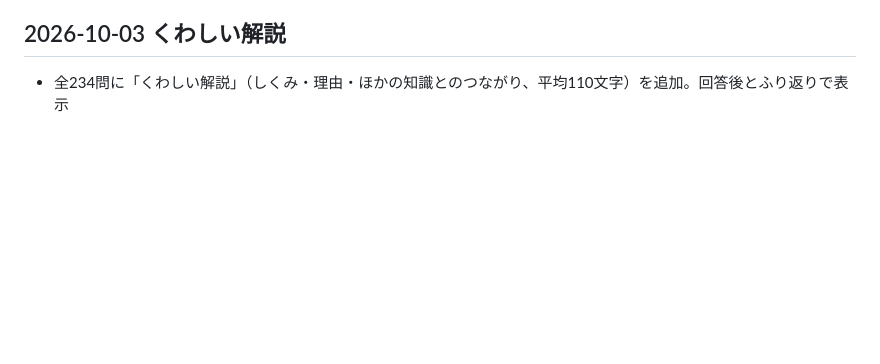
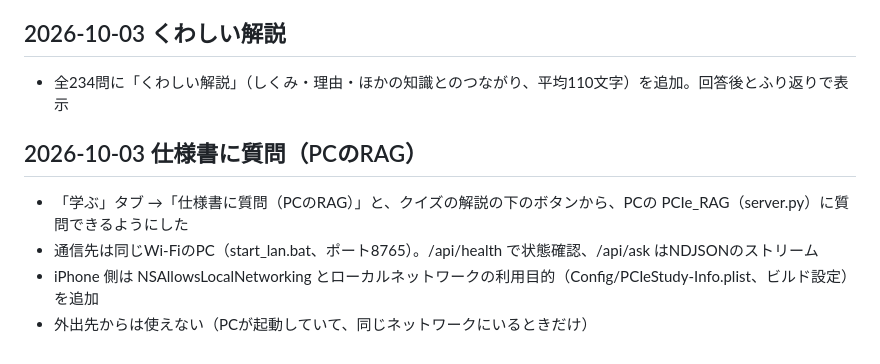
Before and after one commit to marugenyori/pcie_study, a Markdown page: docs/DEVELOPMENT_LOG.md, the part around the change. Drawn GitHub-style; blank space fills up the shorter version.

Commit message:
Log spec RAG integration
Co-Authored-By: Claude Opus 5.5 <noreply@anthropic.com>

```diff
--- a/docs/DEVELOPMENT_LOG.md
+++ b/docs/DEVELOPMENT_LOG.md
@@ -86,3 +86,10 @@
 ## 2026-10-03 くわしい解説
 
 - 全234問に「くわしい解説」（しくみ・理由・ほかの知識とのつながり、平均110文字）を追加。回答後とふり返りで表示
+
+## 2026-10-03 仕様書に質問（PCのRAG）
+
+- 「学ぶ」タブ →「仕様書に質問（PCのRAG）」と、クイズの解説の下のボタンから、PCの PCIe_RAG（server.py）に質問できるようにした
+- 通信先は同じWi-FiのPC（start_lan.bat、ポート8765）。/api/health で状態確認、/api/ask はNDJSONのストリーム
+- iPhone 側は NSAllowsLocalNetworking とローカルネットワークの利用目的（Config/PCIeStudy-Info.plist、ビルド設定）を追加
+- 外出先からは使えない（PCが起動していて、同じネットワークにいるときだけ）
```
